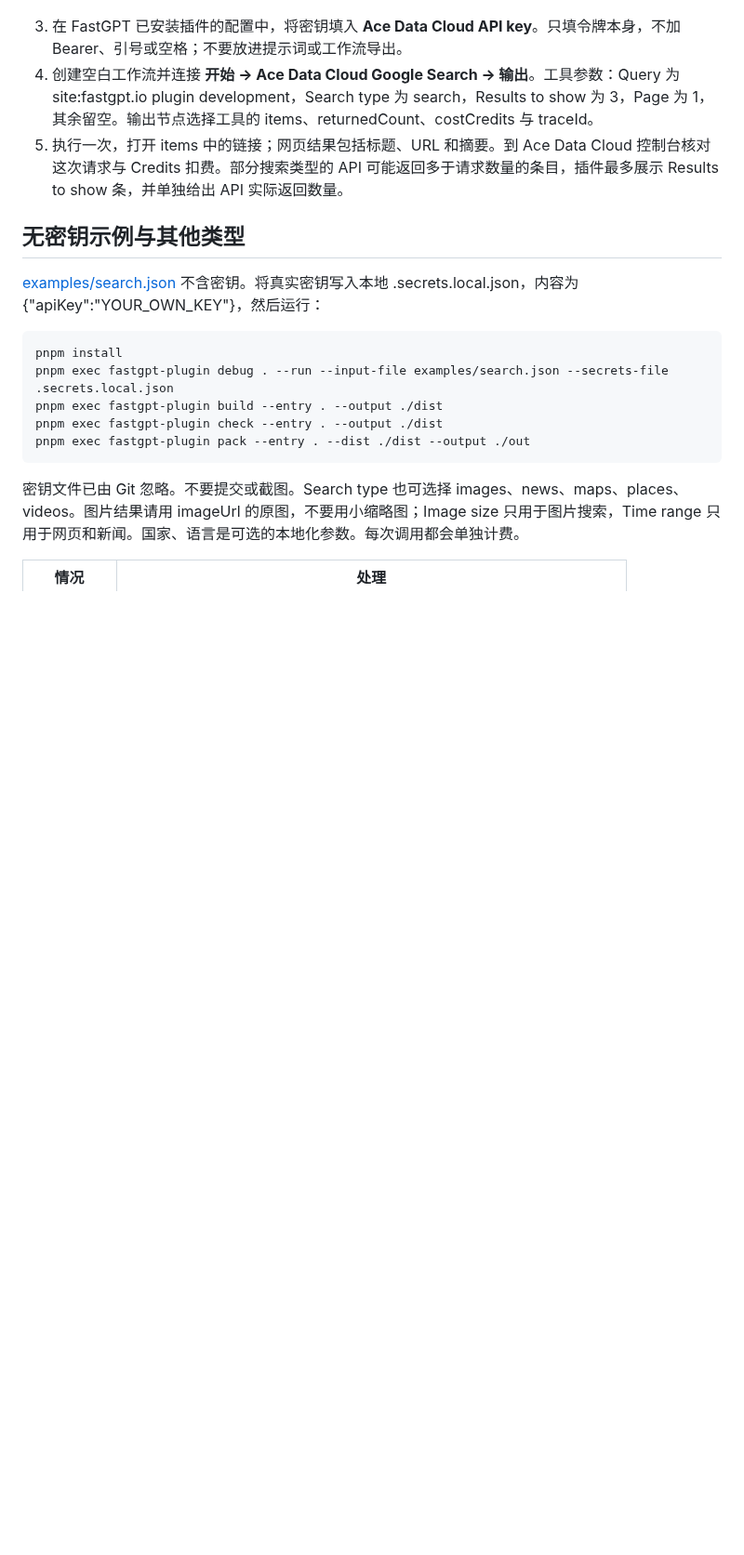
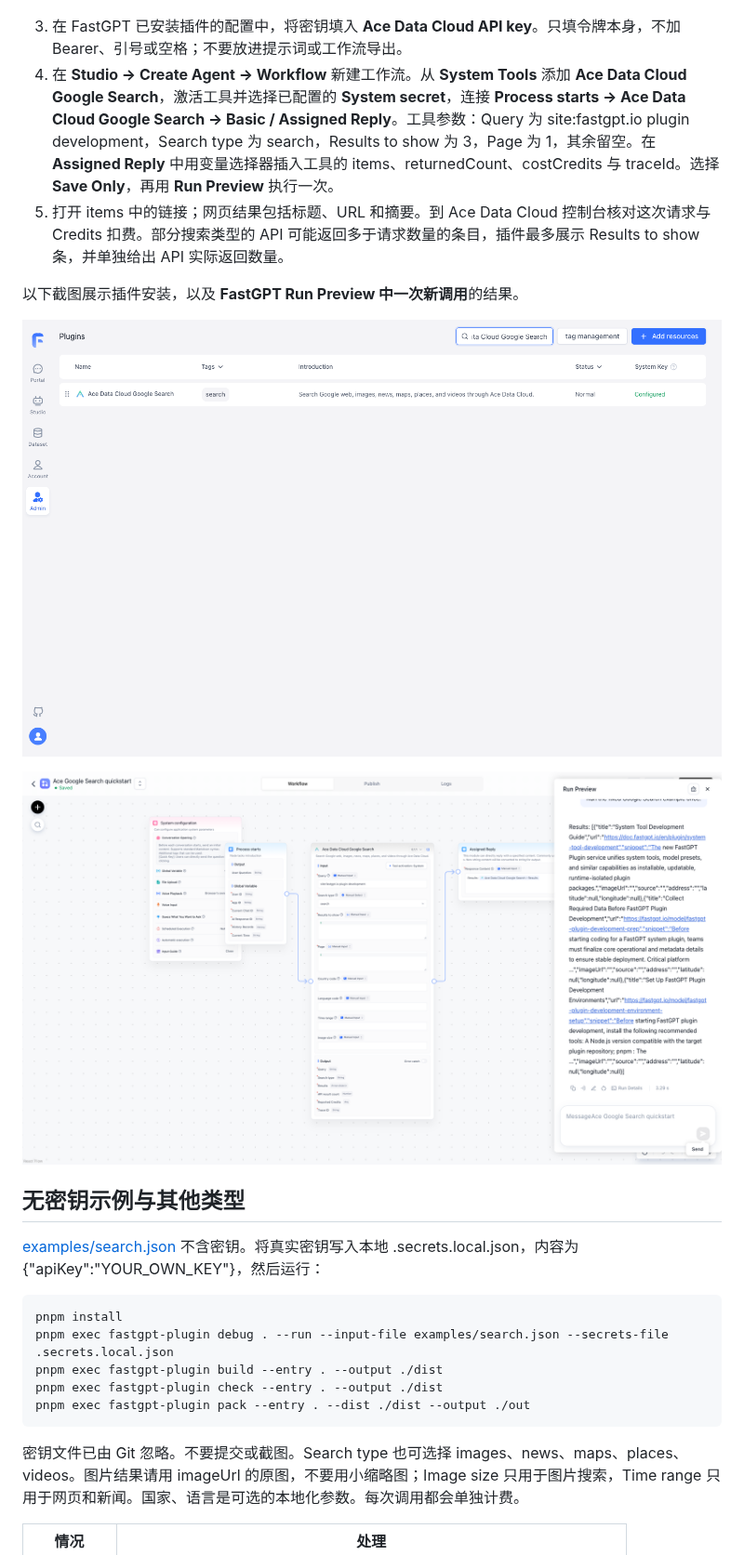
Before and after one commit to AceDataCloud/GoogleSearchFastGPT, a Markdown page: README_zh_CN.md, the part around the change. Shown at 93% size. GitHub-like rendering; pictures changed too: assets/fastgpt-host-result.png (added), assets/fastgpt-installed-configured.png (added); blank space fills up the shorter version.

```diff
--- a/README_zh_CN.md
+++ b/README_zh_CN.md
@@ -12,8 +12,14 @@
 ![Ace Data Cloud 的真实应用密钥界面，密钥已遮挡](assets/get-api-key-en.png)
 
 3. 在 FastGPT 已安装插件的配置中，将密钥填入 **Ace Data Cloud API key**。只填令牌本身，不加 Bearer、引号或空格；不要放进提示词或工作流导出。
-4. 创建空白工作流并连接 **开始 → Ace Data Cloud Google Search → 输出**。工具参数：Query 为 site:fastgpt.io plugin development，Search type 为 search，Results to show 为 3，Page 为 1，其余留空。输出节点选择工具的 items、returnedCount、costCredits 与 traceId。
-5. 执行一次，打开 items 中的链接；网页结果包括标题、URL 和摘要。到 Ace Data Cloud 控制台核对这次请求与 Credits 扣费。部分搜索类型的 API 可能返回多于请求数量的条目，插件最多展示 Results to show 条，并单独给出 API 实际返回数量。
+4. 在 **Studio → Create Agent → Workflow** 新建工作流。从 **System Tools** 添加 **Ace Data Cloud Google Search**，激活工具并选择已配置的 **System secret**，连接 **Process starts → Ace Data Cloud Google Search → Basic / Assigned Reply**。工具参数：Query 为 site:fastgpt.io plugin development，Search type 为 search，Results to show 为 3，Page 为 1，其余留空。在 **Assigned Reply** 中用变量选择器插入工具的 items、returnedCount、costCredits 与 traceId。选择 **Save Only**，再用 **Run Preview** 执行一次。
+5. 打开 items 中的链接；网页结果包括标题、URL 和摘要。到 Ace Data Cloud 控制台核对这次请求与 Credits 扣费。部分搜索类型的 API 可能返回多于请求数量的条目，插件最多展示 Results to show 条，并单独给出 API 实际返回数量。
+
+以下截图展示插件安装，以及 **FastGPT Run Preview 中一次新调用**的结果。
+
+![FastGPT 插件状态 Normal，系统密钥已配置](assets/fastgpt-installed-configured.png)
+
+![FastGPT 新调用及其结果](assets/fastgpt-host-result.png)
 
 ## 无密钥示例与其他类型
 
```
Also changed, not shown: README.md (+8 -2 lines).
